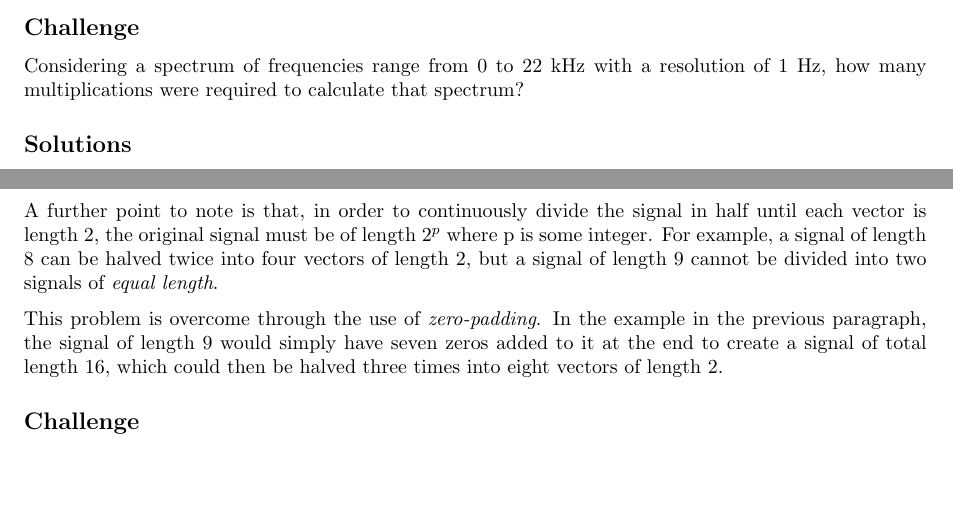
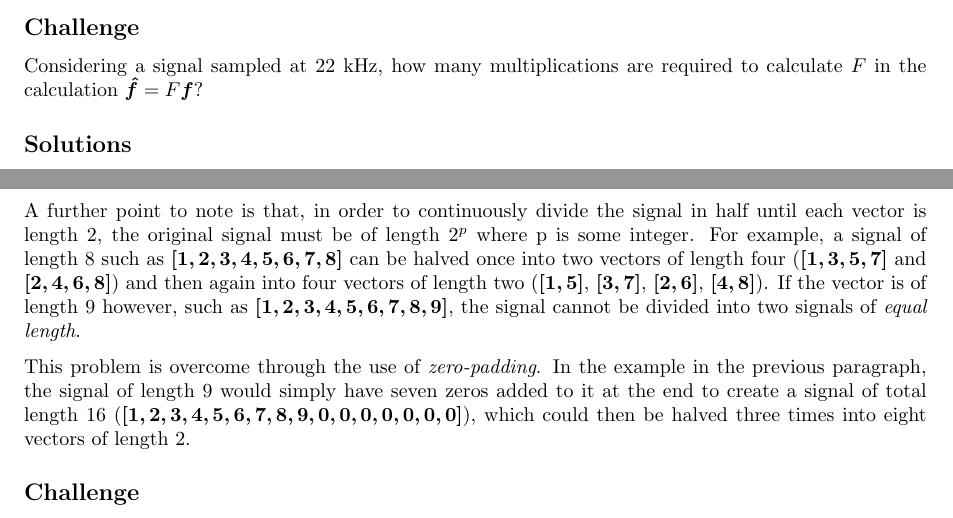
Before and after one commit to NanoScaleDesign/FourierAnalysis, a LaTeX thesis (fourier_analysis.tex, which reads discrete.tex): two parts of pages 83 and 88 of 94, joined at a grey line, cut so that both start at the same text, the shorter picture padded with empty space. Compiled offline with pdfLaTeX.

Commit message:
Corrections and improvements following final class

```diff
--- a/discrete.tex
+++ b/discrete.tex
@@ -241,7 +241,7 @@ The following pages are based on slides developed by Prof. Maraso Yamashiro for
 \includepdf[pages=-,pagecommand={},width=\textwidth,nup=1x2,frame=true]{fft_1-4.pdf}
 
 \subsection*{Challenge}
-Considering a spectrum of frequencies range from 0 to 22 kHz with a resolution of 1 Hz, how many multiplications were required to calculate that spectrum?
+Considering a signal sampled at 22 kHz, how many multiplications are required to calculate $F$ in the calculation $\bm{\hat{f}} = F \bm{f}$?
 
 \subsection*{Solutions}
 \emph{(Note: a number like 5,232,500,000 is entered as ``5.23e9'')}
@@ -300,9 +300,9 @@ Although beyond the scope of the explanation here, this ultimately allows one to
 
 \includepdf[pages=-,pagecommand={},width=\textwidth,nup=1x2,frame=true]{fft_28.pdf}
 
-A further point to note is that, in order to continuously divide the signal in half until each vector is length $2$, the original signal must be of length $2^p$ where p is some integer. For example, a signal of length $8$ can be halved twice into four vectors of length $2$, but a signal of length $9$ cannot be divided into two signals of \emph{equal length}.
+A further point to note is that, in order to continuously divide the signal in half until each vector is length $2$, the original signal must be of length $2^p$ where p is some integer. For example, a signal of length $8$ such as $\bm{[1,2,3,4,5,6,7,8]}$ can be halved once into two vectors of length four ($\bm{[1,3,5,7]}$ and $\bm{[2,4,6,8]}$) and then again into four vectors of length two ($\bm{[1,5]}$, $\bm{[3,7]}$, $\bm{[2,6]}$, $\bm{[4,8]}$). If the vector is of length 9 however, such as $\bm{[1,2,3,4,5,6,7,8,9]}$, the signal cannot be divided into two signals of \emph{equal length}.
 
-This problem is overcome through the use of \emph{zero-padding}. In the example in the previous paragraph, the signal of length $9$ would simply have seven zeros added to it at the end to create a signal of total length $16$, which could then be halved three times into eight vectors of length $2$.
+This problem is overcome through the use of \emph{zero-padding}. In the example in the previous paragraph, the signal of length $9$ would simply have seven zeros added to it at the end to create a signal of total length $16$ ($\bm{[1,2,3,4,5,6,7,8,9,0,0,0,0,0,0,0]}$), which could then be halved three times into eight vectors of length $2$.
 
 \subsection*{Challenge}
 1. Considering the signal that generated the spectrum in challenge \ref{sec:dftlimits}, how many zeros must be added to the end of the sampled signal to permit FFT to be performed?
```
Also changed, not shown: discrete_10-15.pdf, 1 other file.
